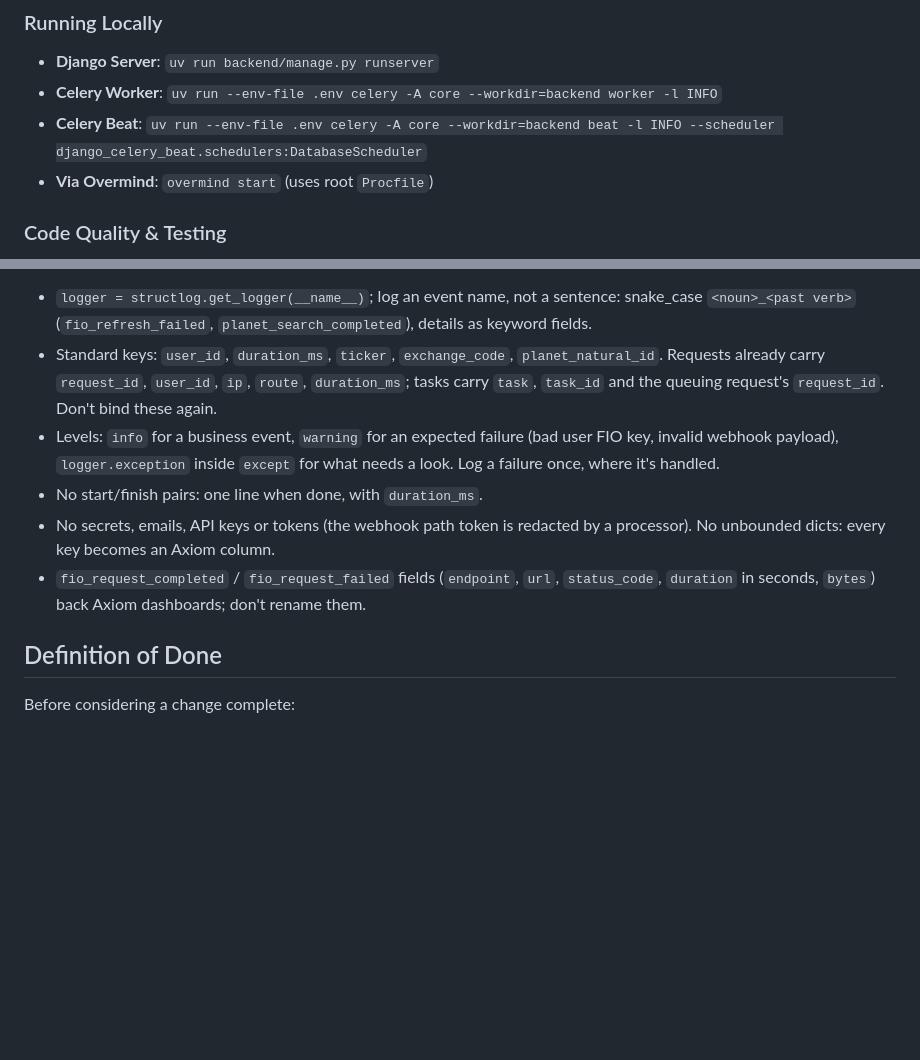
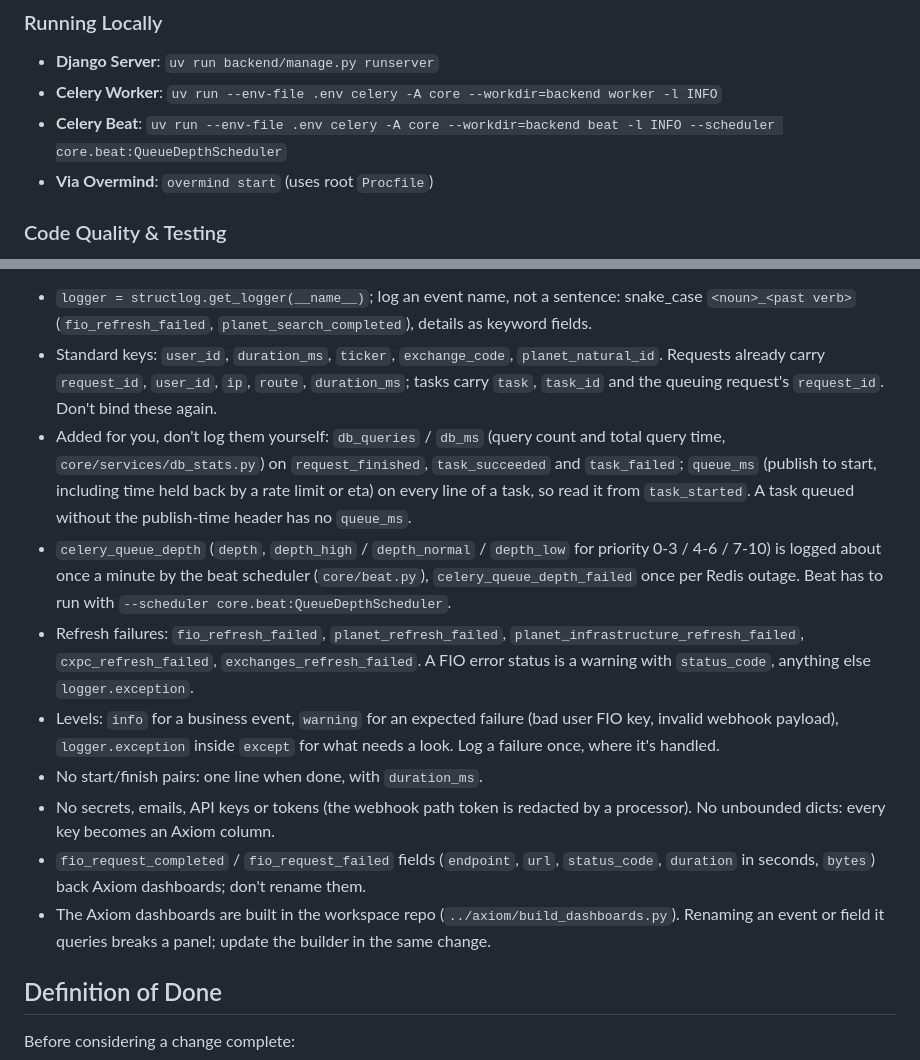
Before and after one commit to PRUNplanner/backend, a Markdown page: CLAUDE.md, 2 parts joined by grey strips. GitHub-like rendering; blank space fills up the shorter version.

Commit message:
docs: logging keys and events for queue wait, queue depth and database time
Co-Authored-By: Claude Opus 5.5 <noreply@anthropic.com>

```diff
--- a/CLAUDE.md
+++ b/CLAUDE.md
@@ -23,7 +23,7 @@ This repository contains the backend engine for **PRUNplanner.org** (a Prosperou
 ### Running Locally
 - **Django Server**: `uv run backend/manage.py runserver`
 - **Celery Worker**: `uv run --env-file .env celery -A core --workdir=backend worker -l INFO`
-- **Celery Beat**: `uv run --env-file .env celery -A core --workdir=backend beat -l INFO --scheduler django_celery_beat.schedulers:DatabaseScheduler`
+- **Celery Beat**: `uv run --env-file .env celery -A core --workdir=backend beat -l INFO --scheduler core.beat:QueueDepthScheduler`
 - **Via Overmind**: `overmind start` (uses root `Procfile`)
 
 ### Code Quality & Testing
@@ -112,6 +112,20 @@ shipped by Vector (`vector.toml`) to Axiom, where they feed dashboards.
   `planet_natural_id`. Requests already carry `request_id`, `user_id`, `ip`,
   `route`, `duration_ms`; tasks carry `task`, `task_id` and the queuing
   request's `request_id`. Don't bind these again.
+- Added for you, don't log them yourself: `db_queries` / `db_ms` (query count
+  and total query time, `core/services/db_stats.py`) on `request_finished`,
+  `task_succeeded` and `task_failed`; `queue_ms` (publish to start, including
+  time held back by a rate limit or eta) on every line of a task, so read it
+  from `task_started`. A task queued without the publish-time header has no
+  `queue_ms`.
+- `celery_queue_depth` (`depth`, `depth_high` / `depth_normal` / `depth_low`
+  for priority 0-3 / 4-6 / 7-10) is logged about once a minute by the beat
+  scheduler (`core/beat.py`), `celery_queue_depth_failed` once per Redis
+  outage. Beat has to run with `--scheduler core.beat:QueueDepthScheduler`.
+- Refresh failures: `fio_refresh_failed`, `planet_refresh_failed`,
+  `planet_infrastructure_refresh_failed`, `cxpc_refresh_failed`,
+  `exchanges_refresh_failed`. A FIO error status is a warning with
+  `status_code`, anything else `logger.exception`.
 - Levels: `info` for a business event, `warning` for an expected failure
   (bad user FIO key, invalid webhook payload), `logger.exception` inside
   `except` for what needs a look. Log a failure once, where it's handled.
@@ -121,6 +135,9 @@ shipped by Vector (`vector.toml`) to Axiom, where they feed dashboards.
 - `fio_request_completed` / `fio_request_failed` fields (`endpoint`, `url`,
   `status_code`, `duration` in seconds, `bytes`) back Axiom dashboards;
   don't rename them.
+- The Axiom dashboards are built in the workspace repo
+  (`../axiom/build_dashboards.py`). Renaming an event or field it queries
+  breaks a panel; update the builder in the same change.
 
 ## Definition of Done
 
```
